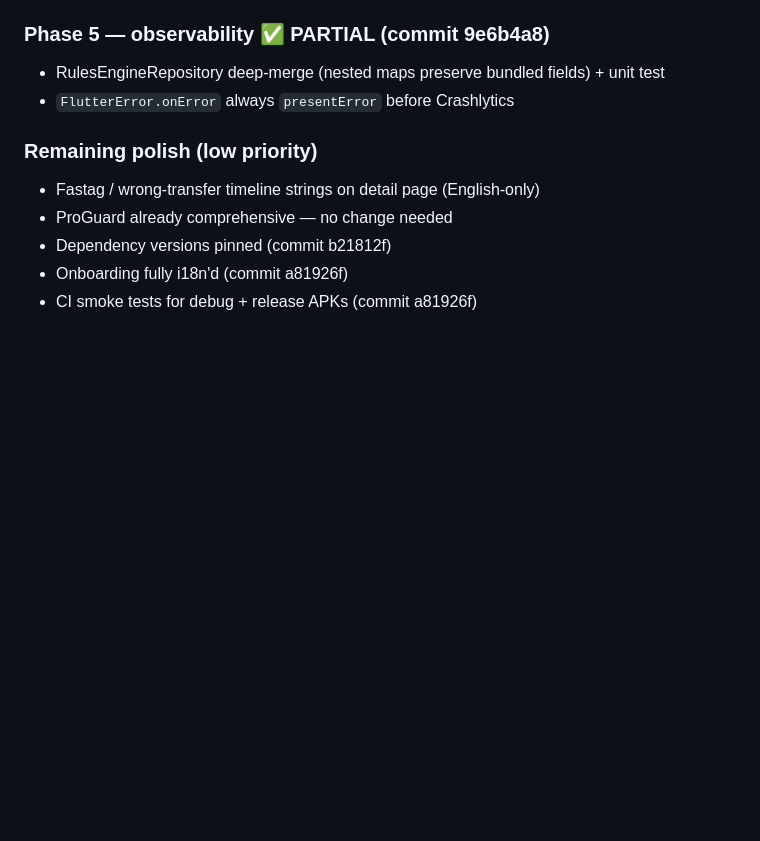
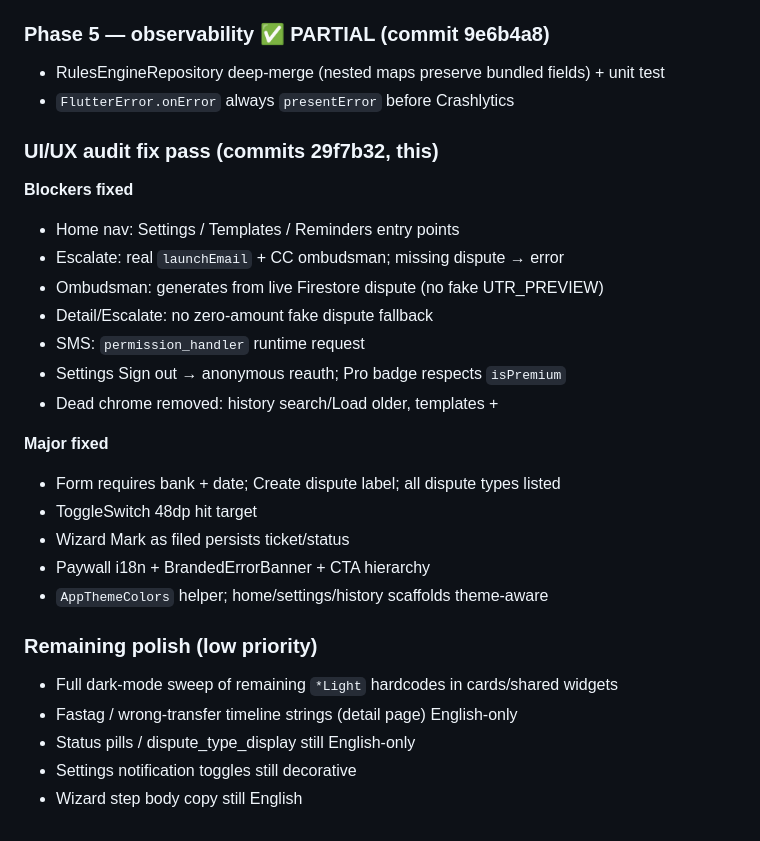
Before and after one commit to aasheesh333/RefundRadar, a Markdown page: PROGRESS.md, the part around the change. GitHub-like rendering; blank space fills up the shorter version.

Commit message:
docs: record UI/UX audit fix pass in PROGRESS.md

```diff
--- a/PROGRESS.md
+++ b/PROGRESS.md
@@ -411,10 +411,28 @@ gate is now strict: any analyze error or test failure fails the build.
 - RulesEngineRepository deep-merge (nested maps preserve bundled fields) + unit test
 - `FlutterError.onError` always `presentError` before Crashlytics
 
+### UI/UX audit fix pass (commits 29f7b32, this)
+
+**Blockers fixed**
+- Home nav: Settings / Templates / Reminders entry points
+- Escalate: real `launchEmail` + CC ombudsman; missing dispute → error
+- Ombudsman: generates from live Firestore dispute (no fake UTR_PREVIEW)
+- Detail/Escalate: no zero-amount fake dispute fallback
+- SMS: `permission_handler` runtime request
+- Settings Sign out → anonymous reauth; Pro badge respects `isPremium`
+- Dead chrome removed: history search/Load older, templates +
+
+**Major fixed**
+- Form requires bank + date; Create dispute label; all dispute types listed
+- ToggleSwitch 48dp hit target
+- Wizard Mark as filed persists ticket/status
+- Paywall i18n + BrandedErrorBanner + CTA hierarchy
+- `AppThemeColors` helper; home/settings/history scaffolds theme-aware
+
 ### Remaining polish (low priority)
 
-- Fastag / wrong-transfer timeline strings on detail page (English-only)
-- ProGuard already comprehensive — no change needed
-- Dependency versions pinned (commit b21812f)
-- Onboarding fully i18n'd (commit a81926f)
-- CI smoke tests for debug + release APKs (commit a81926f)
+- Full dark-mode sweep of remaining `*Light` hardcodes in cards/shared widgets
+- Fastag / wrong-transfer timeline strings (detail page) English-only
+- Status pills / dispute_type_display still English-only
+- Settings notification toggles still decorative
+- Wizard step body copy still English
```
